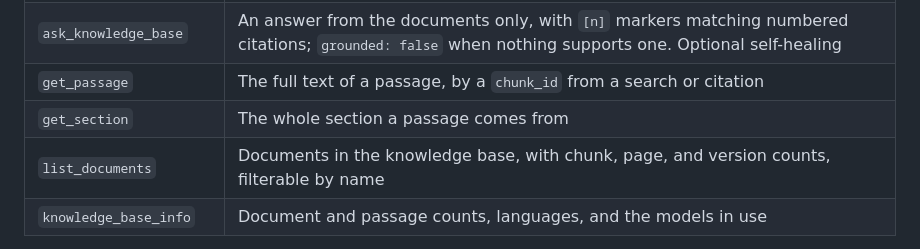
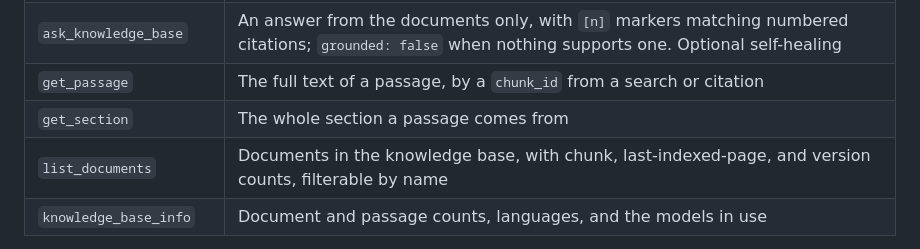
Before and after one commit to rajarshidattapy/production_rag, a Markdown page: docs/README.md, the part around the change. Rendered like a GitHub page.

Commit message:
Update docs/README.md
Co-authored-by: cubic-dev-ai[bot] <191113872+cubic-dev-ai[bot]@users.noreply.github.com>

```diff
--- a/docs/README.md
+++ b/docs/README.md
@@ -440,7 +440,7 @@ Agents and MCP clients (Claude, IDEs, agent frameworks) can use the knowledge ba
 | `ask_knowledge_base` | An answer from the documents only, with `[n]` markers matching numbered citations; `grounded: false` when nothing supports one. Optional self-healing |
 | `get_passage` | The full text of a passage, by a `chunk_id` from a search or citation |
 | `get_section` | The whole section a passage comes from |
-| `list_documents` | Documents in the knowledge base, with chunk, page, and version counts, filterable by name |
+| `list_documents` | Documents in the knowledge base, with chunk, last-indexed-page, and version counts, filterable by name |
 | `knowledge_base_info` | Document and passage counts, languages, and the models in use |
 
 Every tool only reads. Nothing over MCP can ingest, upload, delete, reset, or manage users or chats. MCP clients have no account and no roles, so tools see only shared documents that aren't limited to roles by `RAG_SOURCE_ROLES`, including passages and sections fetched by ID. With `RAG_REDACT_ANSWERS=true`, all returned text is redacted. Passages flagged at screening carry `injection_suspected: true`, and the server's instructions tell clients to treat passage text as data.
```
